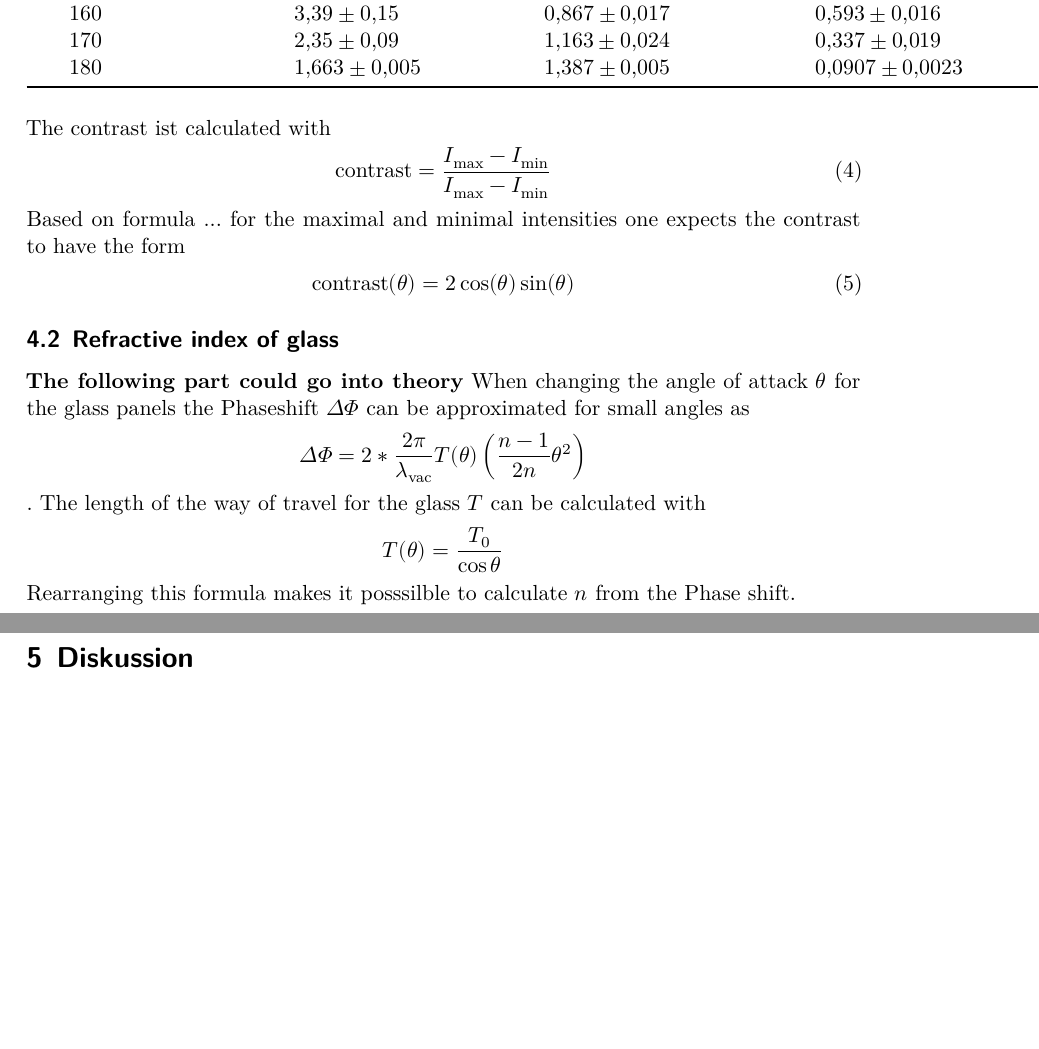
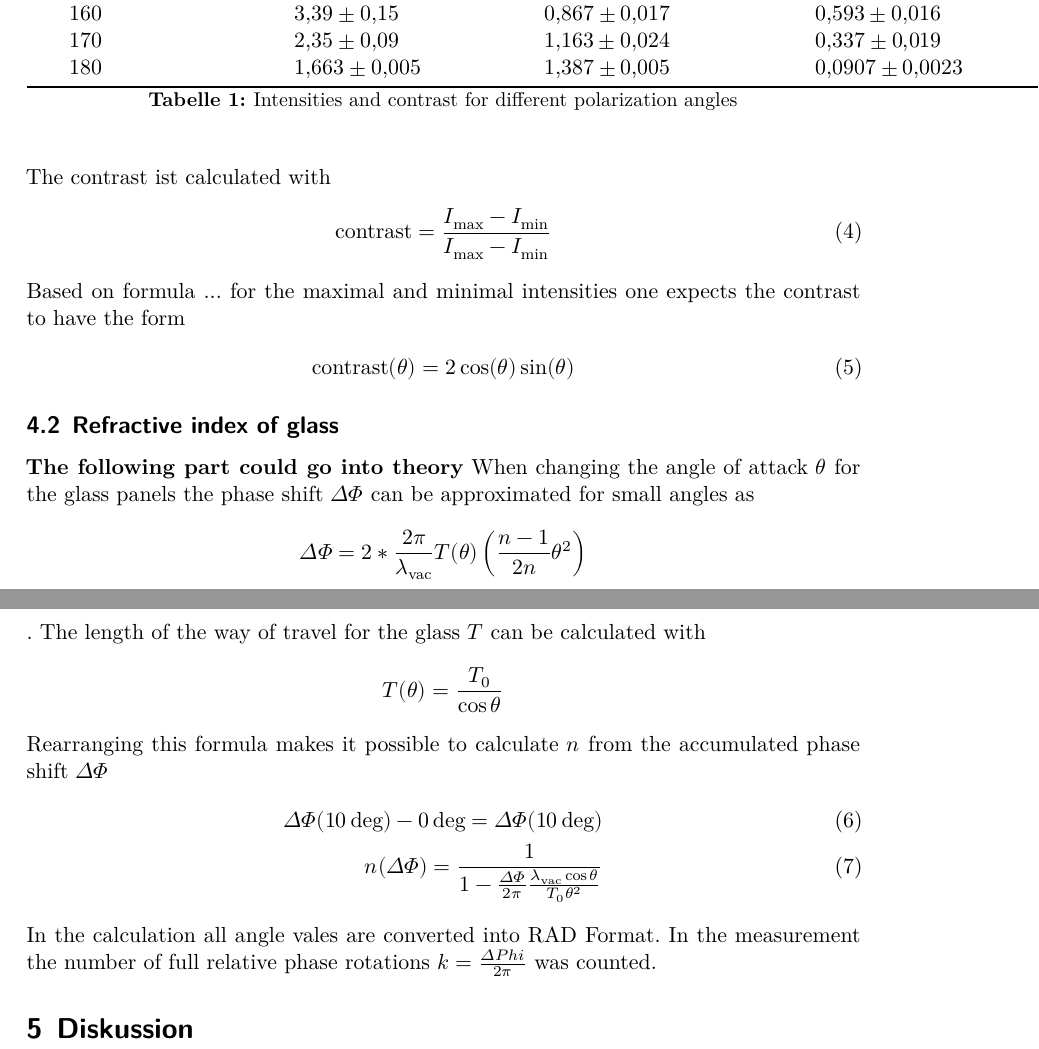
Before and after one commit to Enno-Enno/FP_1, a LaTeX document (3_V64/V64.tex, which reads 3_V64/auswertung.tex): two parts of pages 4 and 5 of 6, joined at a grey line, cut so that both start at the same text, the shorter picture padded with empty space. Compiled offline with XeLaTeX.

Commit message:
Fragwürdige Theta-Formel

```diff
--- a/3_V64/auswertung.tex
+++ b/3_V64/auswertung.tex
@@ -42,7 +42,7 @@ the error of \qty{0.005}{\volt} is assumed.
 		180                           & 1.663 (0.005)                 & 1.387 (0.005)                 & 0.0907(0.0023) & 0.0907 (0.0023) \\
         \bottomrule
 	\end{tabular}
-
+	\caption{Intensities and contrast for different polarization angles}
 \end{table}
 
 The contrast ist calculated with
@@ -56,10 +56,17 @@ Based on formula ... for the maximal and minimal intensities one expects the con
 
 \subsection{Refractive index of glass}
 \textbf{The following part could go into theory}
-When changing the angle of attack $\theta$ for the glass panels the Phaseshift $\Delta\Phi$ can be approximated for small angles
+When changing the angle of attack $\theta$ for the glass panels the phase shift $\Delta\Phi$ can be approximated for small angles
 as
 $$\Delta\Phi = 2* \frac{2\pi}{\lambda_\text{vac}} T(\theta)\left(\frac{n-1}{2n} \theta^2 \right)$$.
 The length of the way of travel for the glass $T$ can be calculated with
 $$T(\theta) = \frac{T_0}{\cos\theta}$$
 
-Rearranging this formula makes it posssilble to calculate $n$ from the Phase shift.
+Rearranging this formula makes it possible to calculate $n$ from the accumulated phase shift $\Delta \Phi$
+\begin{align}
+	\Delta \Phi (\qty{10}{\deg})- \qty{0}{\deg} =\Delta \Phi (\qty{10}{\deg}) \\
+	n (\Delta \Phi) = \frac{1}{1-\frac{\Delta\Phi}{2\pi} \frac{\lambda_\text{vac}\cos{\theta}}{T_0 \theta^2}}
+\end{align}
+In the calculation all angle vales are converted into RAD Format.
+In the measurement the number of full relative phase rotations
+$k = \frac{\Delta Phi}{2 \pi}$ was counted.
```
Also changed, not shown: 2 other files.
